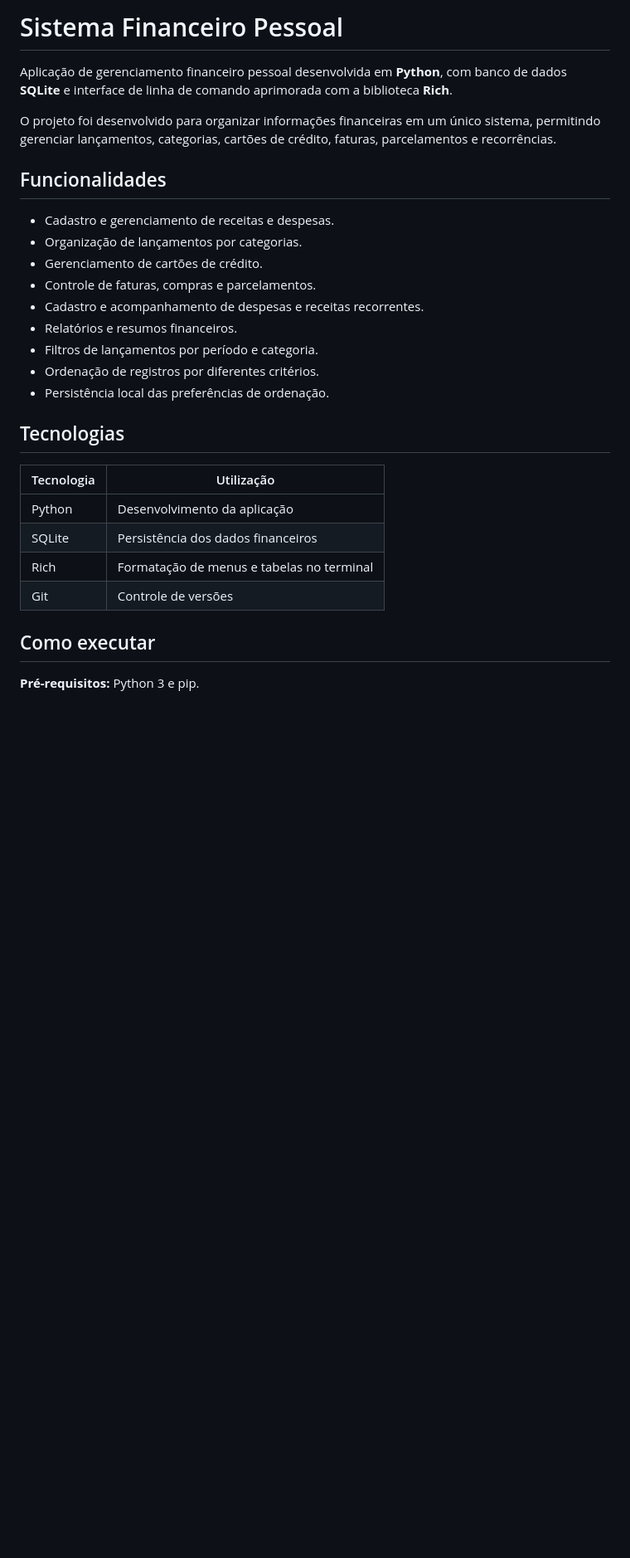
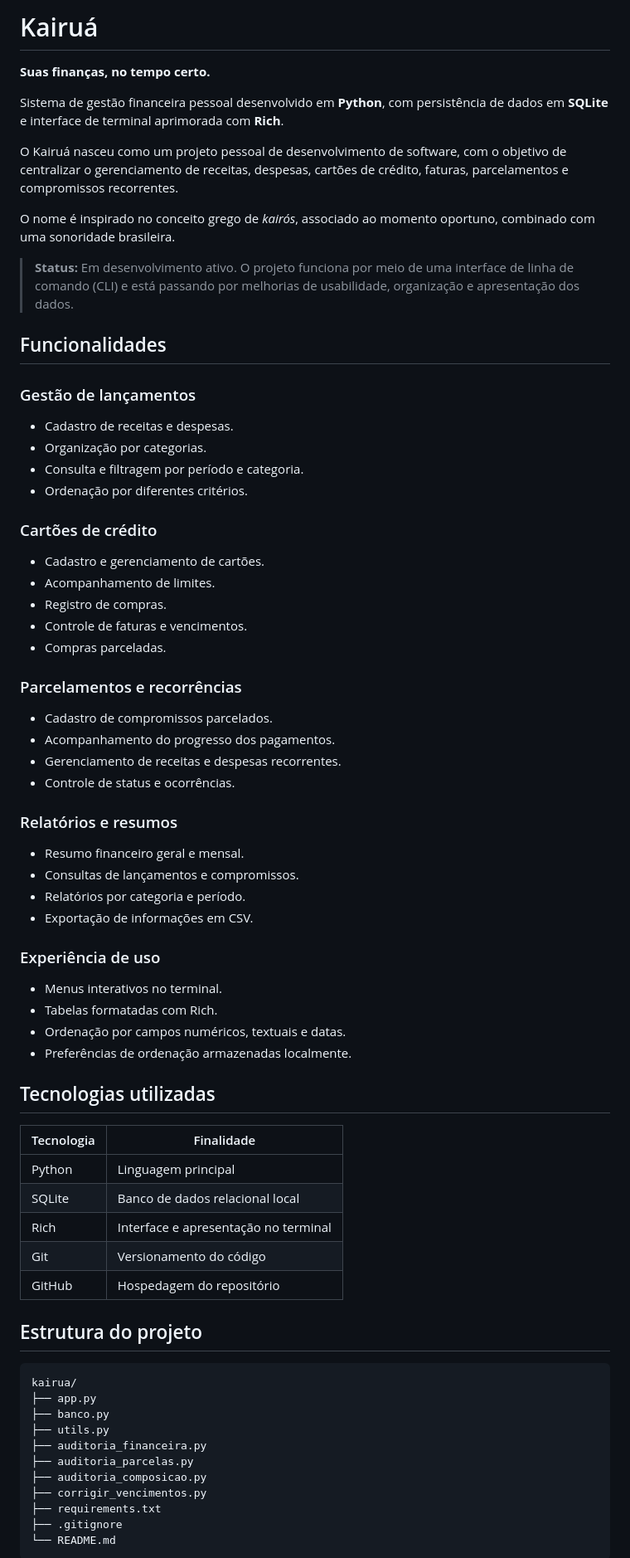
Before and after one commit to aquilesportela/kairua, a Markdown page: README.md, the part around one of its changes. Shown at 83% size. GitHub-like rendering; blank space fills up the shorter version.

````diff
--- a/README.md
+++ b/README.md
@@ -1,31 +1,71 @@
-# Sistema Financeiro Pessoal
+# Kairuá
 
-Aplicação de gerenciamento financeiro pessoal desenvolvida em **Python**, com banco de dados **SQLite** e interface de linha de comando aprimorada com a biblioteca **Rich**.
+**Suas finanças, no tempo certo.**
 
-O projeto foi desenvolvido para organizar informações financeiras em um único sistema, permitindo gerenciar lançamentos, categorias, cartões de crédito, faturas, parcelamentos e recorrências.
+Sistema de gestão financeira pessoal desenvolvido em **Python**, com persistência de dados em **SQLite** e interface de terminal aprimorada com **Rich**.
+
+O Kairuá nasceu como um projeto pessoal de desenvolvimento de software, com o objetivo de centralizar o gerenciamento de receitas, despesas, cartões de crédito, faturas, parcelamentos e compromissos recorrentes.
+
+O nome é inspirado no conceito grego de *kairós*, associado ao momento oportuno, combinado com uma sonoridade brasileira.
+
+> **Status:** Em desenvolvimento ativo. O projeto funciona por meio de uma interface de linha de comando (CLI) e está passando por melhorias de usabilidade, organização e apresentação dos dados.
 
 ## Funcionalidades
 
-- Cadastro e gerenciamento de receitas e despesas.
-- Organização de lançamentos por categorias.
-- Gerenciamento de cartões de crédito.
-- Controle de faturas, compras e parcelamentos.
-- Cadastro e acompanhamento de despesas e receitas recorrentes.
-- Relatórios e resumos financeiros.
-- Filtros de lançamentos por período e categoria.
-- Ordenação de registros por diferentes critérios.
-- Persistência local das preferências de ordenação.
+### Gestão de lançamentos
+- Cadastro de receitas e despesas.
+- Organização por categorias.
+- Consulta e filtragem por período e categoria.
+- Ordenação por diferentes critérios.
 
-## Tecnologias
+### Cartões de crédito
+- Cadastro e gerenciamento de cartões.
+- Acompanhamento de limites.
+- Registro de compras.
+- Controle de faturas e vencimentos.
+- Compras parceladas.
 
-| Tecnologia | Utilização |
+### Parcelamentos e recorrências
+- Cadastro de compromissos parcelados.
+- Acompanhamento do progresso dos pagamentos.
+- Gerenciamento de receitas e despesas recorrentes.
+- Controle de status e ocorrências.
+
+### Relatórios e resumos
+- Resumo financeiro geral e mensal.
+- Consultas de lançamentos e compromissos.
+- Relatórios por categoria e período.
+- Exportação de informações em CSV.
+
+### Experiência de uso
+- Menus interativos no terminal.
+- Tabelas formatadas com Rich.
+- Ordenação por campos numéricos, textuais e datas.
+- Preferências de ordenação armazenadas localmente.
+
+## Tecnologias utilizadas
+
+| Tecnologia | Finalidade |
 |---|---|
-| Python | Desenvolvimento da aplicação |
-| SQLite | Persistência dos dados financeiros |
-| Rich | Formatação de menus e tabelas no terminal |
-| Git | Controle de versões |
+| Python | Linguagem principal |
+| SQLite | Banco de dados relacional local |
+| Rich | Interface e apresentação no terminal |
+| Git | Versionamento do código |
+| GitHub | Hospedagem do repositório |
 
-## Como executar
+## Estrutura do projeto
 
-**Pré-requisitos:** Python 3 e pip.
+```text
+kairua/
+├── app.py
+├── banco.py
+├── utils.py
+├── auditoria_financeira.py
+├── auditoria_parcelas.py
+├── auditoria_composicao.py
+├── corrigir_vencimentos.py
+├── requirements.txt
+├── .gitignore
+└── README.md
+```
 
````
Also changed, not shown: other parts of README.md (+74 -19 lines), docs/images/cartoes.png (added), docs/images/lancamentos.png (added), docs/images/menu-principal.png (added).
